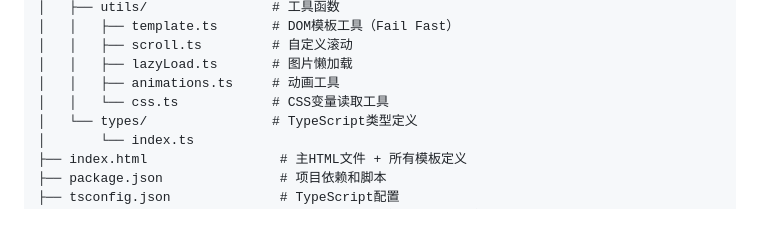
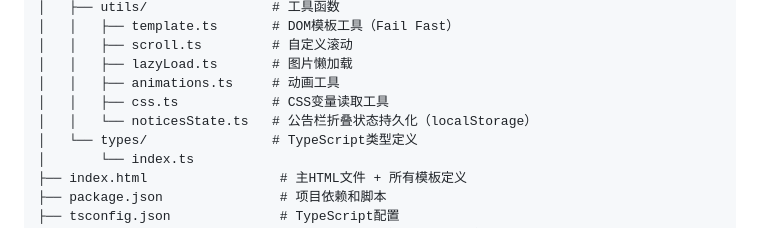
Before and after one commit to HatsuSumi/FinalTestamentProofILived, a Markdown page: README.md, the part around the change. GitHub-like rendering.

Commit message:
docs: add noticesState.ts to README utils section

```diff
--- a/README.md
+++ b/README.md
@@ -88,7 +88,8 @@ FinalTestamentProofILived/
 │   │   ├── scroll.ts         # 自定义滚动
 │   │   ├── lazyLoad.ts       # 图片懒加载
 │   │   ├── animations.ts     # 动画工具
-│   │   └── css.ts            # CSS变量读取工具
+│   │   ├── css.ts            # CSS变量读取工具
+│   │   └── noticesState.ts   # 公告栏折叠状态持久化（localStorage）
 │   └── types/                # TypeScript类型定义
 │       └── index.ts
 ├── index.html                 # 主HTML文件 + 所有模板定义
```
